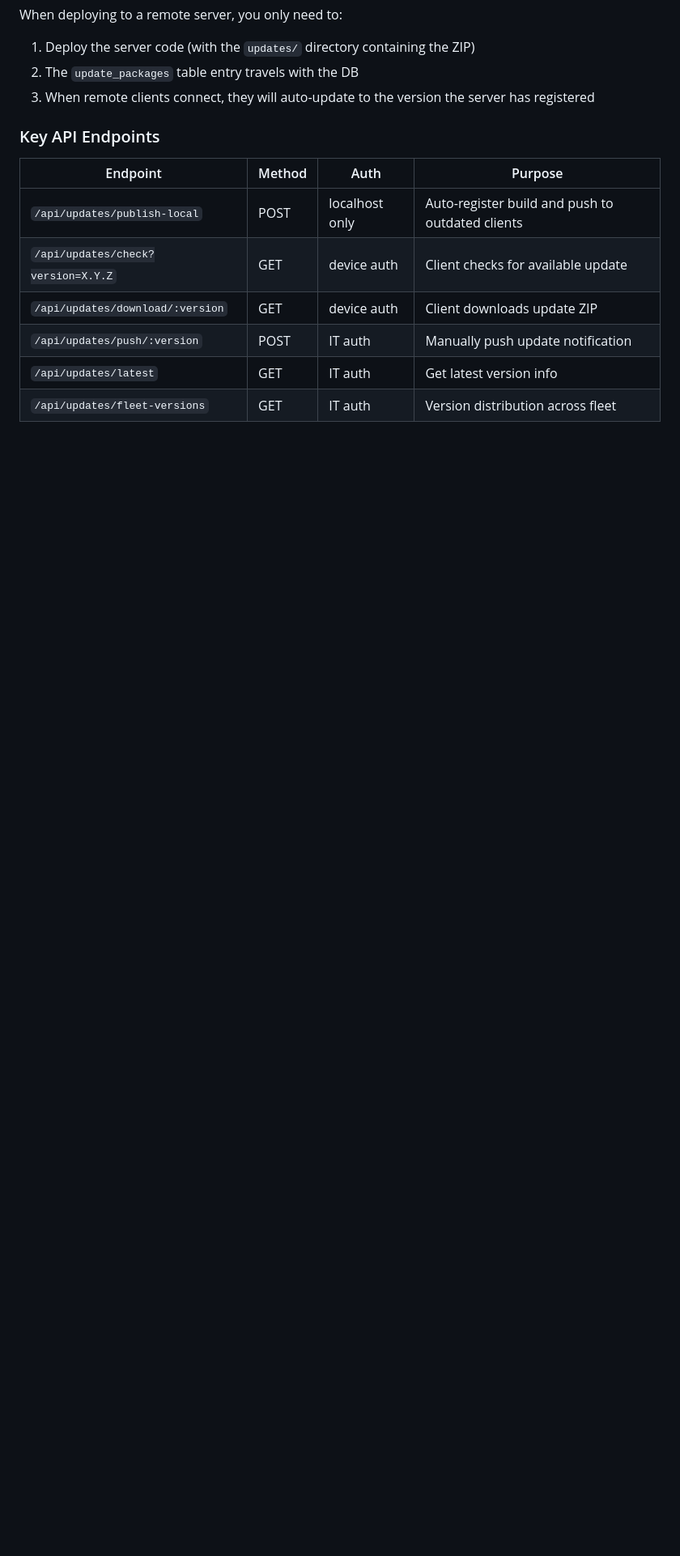
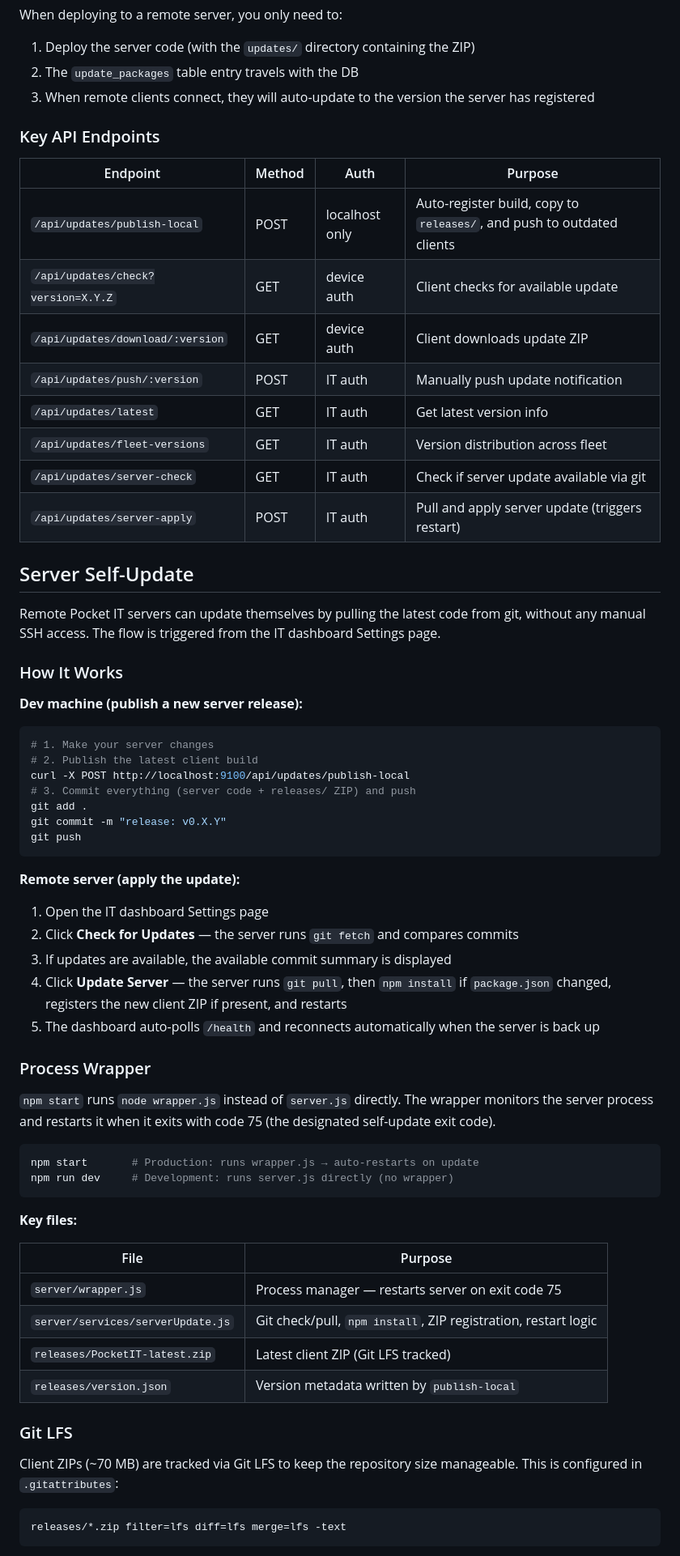
Before and after one commit to shukumei7/pocket-it, a Markdown page: README.md, the part around one of its changes. Shown at 81% size. GitHub-like rendering; blank space fills up the shorter version.

Commit message:
docs: document server self-update, Git LFS, and URL propagation features
Co-Authored-By: Claude Opus 4.6 <noreply@anthropic.com>

````diff
--- a/README.md
+++ b/README.md
@@ -274,9 +285,64 @@ When deploying to a remote server, you only need to:
 
 | Endpoint | Method | Auth | Purpose |
 |----------|--------|------|---------|
-| `/api/updates/publish-local` | POST | localhost only | Auto-register build and push to outdated clients |
+| `/api/updates/publish-local` | POST | localhost only | Auto-register build, copy to `releases/`, and push to outdated clients |
 | `/api/updates/check?version=X.Y.Z` | GET | device auth | Client checks for available update |
 | `/api/updates/download/:version` | GET | device auth | Client downloads update ZIP |
 | `/api/updates/push/:version` | POST | IT auth | Manually push update notification |
 | `/api/updates/latest` | GET | IT auth | Get latest version info |
 | `/api/updates/fleet-versions` | GET | IT auth | Version distribution across fleet |
+| `/api/updates/server-check` | GET | IT auth | Check if server update available via git |
+| `/api/updates/server-apply` | POST | IT auth | Pull and apply server update (triggers restart) |
+
+## Server Self-Update
+
+Remote Pocket IT servers can update themselves by pulling the latest code from git, without any manual SSH access. The flow is triggered from the IT dashboard Settings page.
+
+### How It Works
+
+**Dev machine (publish a new server release):**
+
+```bash
+# 1. Make your server changes
+# 2. Publish the latest client build
+curl -X POST http://localhost:9100/api/updates/publish-local
+# 3. Commit everything (server code + releases/ ZIP) and push
+git add .
+git commit -m "release: v0.X.Y"
+git push
+```
+
+**Remote server (apply the update):**
+
+1. Open the IT dashboard Settings page
+2. Click **Check for Updates** — the server runs `git fetch` and compares commits
+3. If updates are available, the available commit summary is displayed
+4. Click **Update Server** — the server runs `git pull`, then `npm install` if `package.json` changed, registers the new client ZIP if present, and restarts
+5. The dashboard auto-polls `/health` and reconnects automatically when the server is back up
+
+### Process Wrapper
+
+`npm start` runs `node wrapper.js` instead of `server.js` directly. The wrapper monitors the server process and restarts it when it exits with code 75 (the designated self-update exit code).
+
+```bash
+npm start       # Production: runs wrapper.js → auto-restarts on update
+npm run dev     # Development: runs server.js directly (no wrapper)
+```
+
+**Key files:**
+
+| File | Purpose |
+|------|---------|
+| `server/wrapper.js` | Process manager — restarts server on exit code 75 |
+| `server/services/serverUpdate.js` | Git check/pull, `npm install`, ZIP registration, restart logic |
+| `releases/PocketIT-latest.zip` | Latest client ZIP (Git LFS tracked) |
+| `releases/version.json` | Version metadata written by `publish-local` |
+
+### Git LFS
+
+Client ZIPs (~70 MB) are tracked via Git LFS to keep the repository size manageable. This is configured in `.gitattributes`:
+
+```
+releases/*.zip filter=lfs diff=lfs merge=lfs -text
+```
+
````
Also changed, not shown: other parts of README.md (+34 -4 lines).
